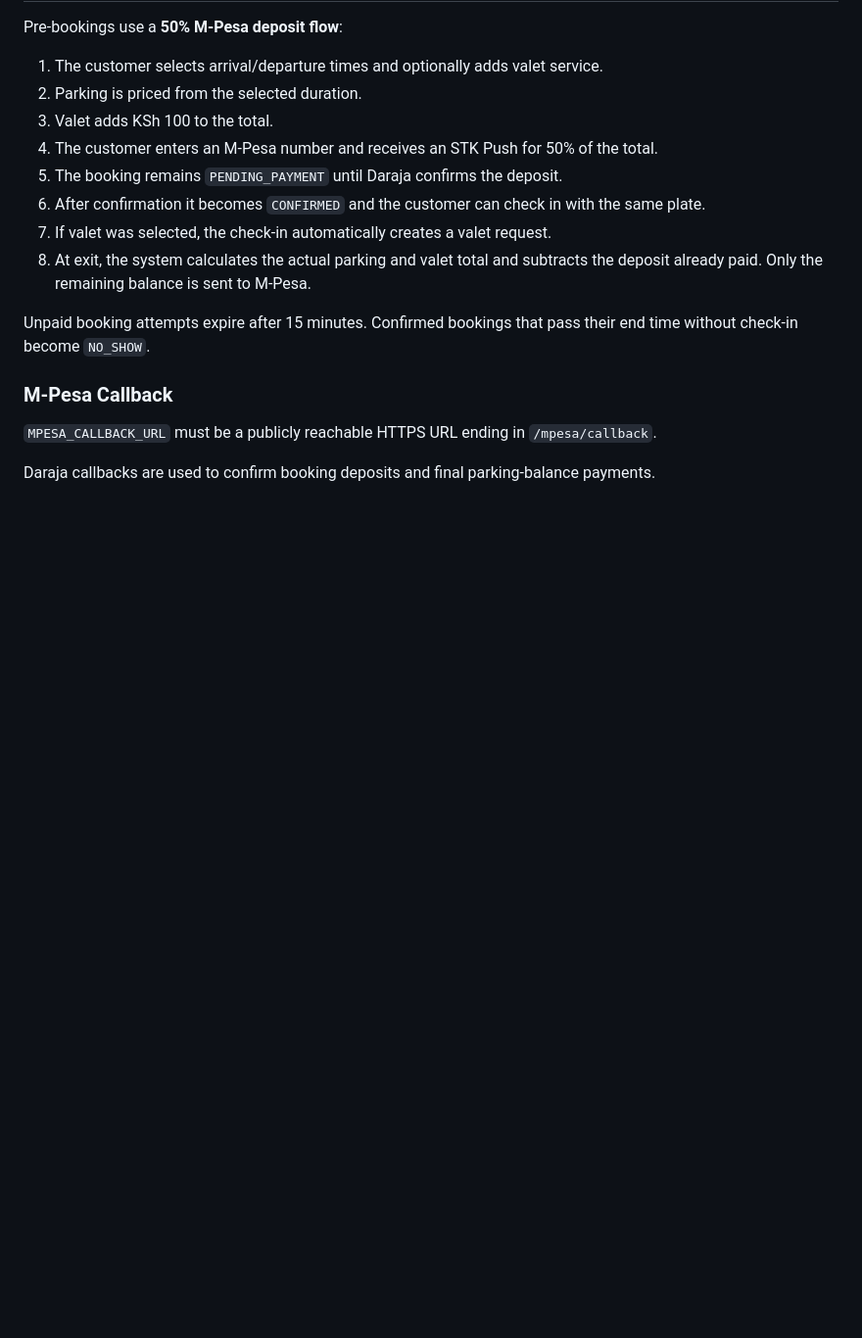
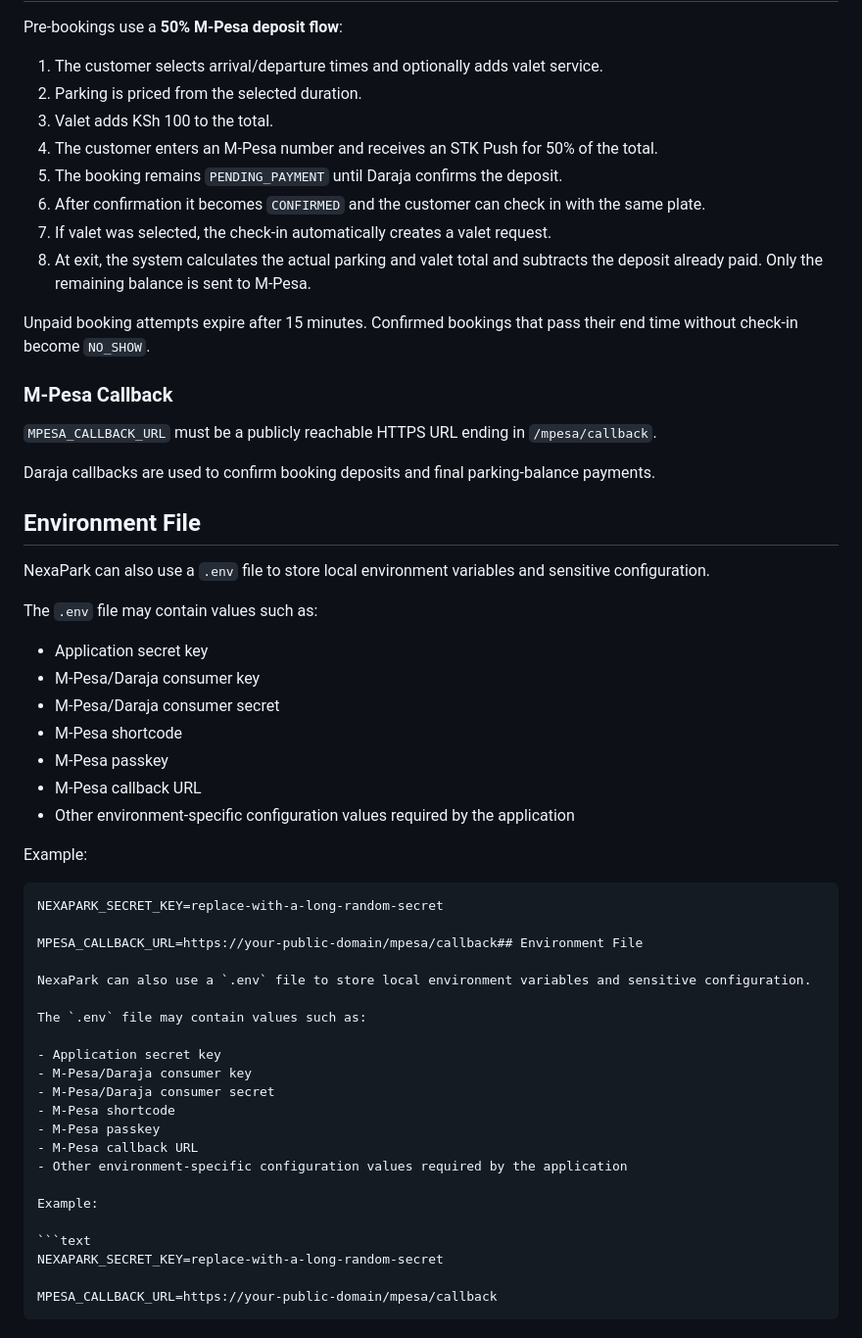
Before and after one commit to michellemshote-droid/NexaPark-System, a Markdown page: README.md, the part around the change. Shown at 98% size. Rendered like a GitHub page; blank space fills up the shorter version.

Commit message:
Document environment configuration and .env security

`````diff
--- a/README.md
+++ b/README.md
@@ -774,3 +774,44 @@ Unpaid booking attempts expire after 15 minutes. Confirmed bookings that pass th
 `MPESA_CALLBACK_URL` must be a publicly reachable HTTPS URL ending in `/mpesa/callback`.
 
 Daraja callbacks are used to confirm booking deposits and final parking-balance payments.
+
+## Environment File
+
+NexaPark can also use a `.env` file to store local environment variables and sensitive configuration.
+
+The `.env` file may contain values such as:
+
+- Application secret key
+- M-Pesa/Daraja consumer key
+- M-Pesa/Daraja consumer secret
+- M-Pesa shortcode
+- M-Pesa passkey
+- M-Pesa callback URL
+- Other environment-specific configuration values required by the application
+
+Example:
+
+````text
+NEXAPARK_SECRET_KEY=replace-with-a-long-random-secret
+
+MPESA_CALLBACK_URL=https://your-public-domain/mpesa/callback## Environment File
+
+NexaPark can also use a `.env` file to store local environment variables and sensitive configuration.
+
+The `.env` file may contain values such as:
+
+- Application secret key
+- M-Pesa/Daraja consumer key
+- M-Pesa/Daraja consumer secret
+- M-Pesa shortcode
+- M-Pesa passkey
+- M-Pesa callback URL
+- Other environment-specific configuration values required by the application
+
+Example:
+
+```text
+NEXAPARK_SECRET_KEY=replace-with-a-long-random-secret
+
+MPESA_CALLBACK_URL=https://your-public-domain/mpesa/callback
+````
`````
